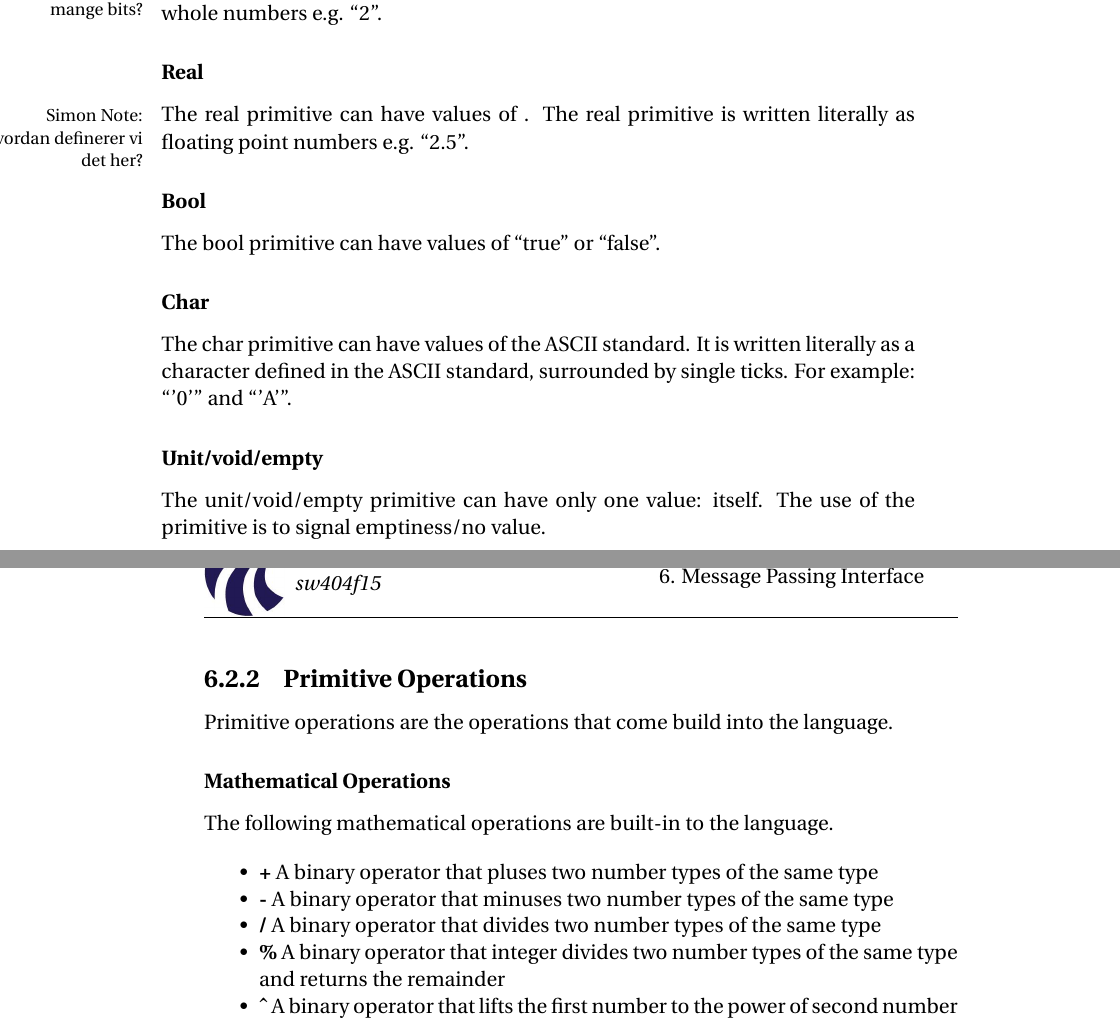
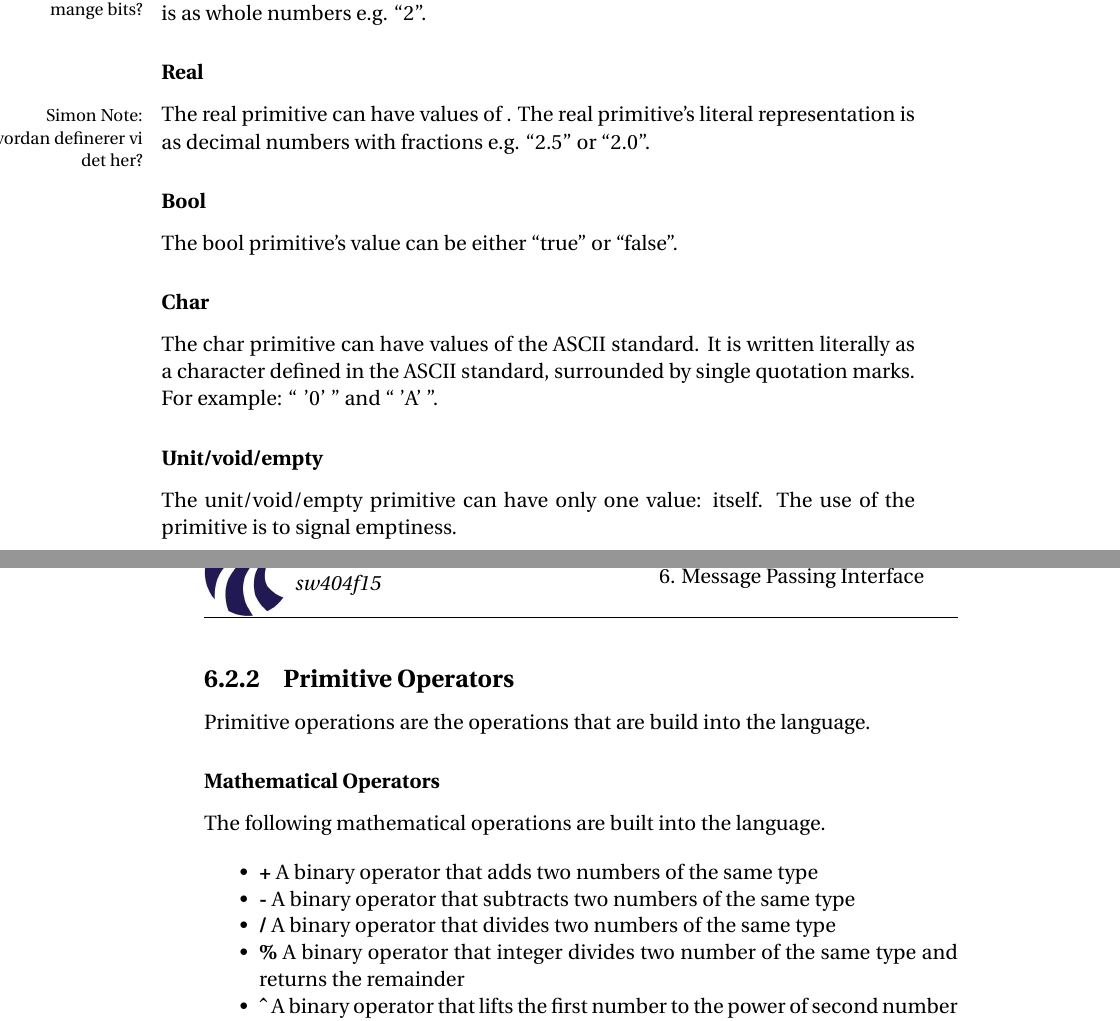
Before and after one commit to simonvandel/TLDR, a LaTeX thesis (Report/master.tex, which reads Report/Design/syntax.tex): two parts of pages 27 and 28 of 37, joined at a grey line, cut so that both start at the same text. Compiled offline with pdfLaTeX.

Commit message:
gennelæsning og små rettelser

```diff
--- a/Report/Design/syntax.tex
+++ b/Report/Design/syntax.tex
@@ -19,43 +19,43 @@ The following primitives exist in the language. All primitives are lower-cased.
 \subsubsection{Integer}
 \label{subsubsec:int}
 
-The int primitive can have values of 0 to \sinote{hvor mange bits?}. The int primitive is written literally as whole numbers e.g. \enquote{2}.
+The int primitive can have values of 0 to \sinote{hvor mange bits?}. The int primitive's literal representation is as whole numbers e.g. \enquote{2}.
 
 \subsubsection{Real}
 \label{subsubsec:real}
 
-The real primitive can have values of \sinote{hvordan definerer vi det her?}. The real primitive is written literally as floating point numbers e.g. \enquote{2.5}.
+The real primitive can have values of \sinote{hvordan definerer vi det her?}. The real primitive's literal representation is as decimal numbers with fractions e.g. \enquote{2.5} or \enquote{2.0}.
 
 \subsubsection{Bool}
 \label{subsubsec:bool}
 
-The bool primitive can have values of \enquote{true} or \enquote{false}.
+The bool primitive's value can be either \enquote{true} or \enquote{false}.
 
 \subsubsection{Char}
 \label{sec:char}
 
-The char primitive can have values of the ASCII standard. It is written literally as a character defined in the ASCII standard, surrounded by single ticks. For example: \enquote{'0'} and \enquote{'A'}.
+The char primitive can have values of the ASCII standard. It is written literally as a character defined in the ASCII standard, surrounded by single quotation marks. For example: \enquote{ '0' } and \enquote{ 'A' }.
 
 \subsubsection{Unit/void/empty}
 \label{sec:unit/empty/void}
 
-The unit/void/empty primitive can have only one value: itself. The use of the primitive is to signal emptiness/no value.
+The unit/void/empty primitive can have only one value: itself. The use of the primitive is to signal emptiness.
 
-\subsection{Primitive Operations}
+\subsection{Primitive Operators}
 \label{sec:primitiveOps}
 
-Primitive operations are the operations that come build into the language.
+Primitive operations are the operations that are build into the language.
 
-\subsubsection{Mathematical Operations}
+\subsubsection{Mathematical Operators}
 \label{sec:mathOps}
 
-The following mathematical operations are built-in to the language.
+The following mathematical operations are built into the language.
 
 \begin{itemize}
-  \item \textbf{+} A binary operator that pluses two number types of the same type
-  \item \textbf{-} A binary operator that minuses two number types of the same type
-  \item \textbf{/} A binary operator that divides two number types of the same type
-  \item \textbf{\%} A binary operator that integer divides two number types of the same type and returns the remainder
+  \item \textbf{+} A binary operator that adds two numbers of the same type
+  \item \textbf{-} A binary operator that subtracts two numbers of the same type
+  \item \textbf{/} A binary operator that divides two numbers of the same type
+  \item \textbf{\%} A binary operator that integer divides two number of the same type and returns the remainder
   \item \textbf{\^}  A binary operator that lifts the first number to the power of second number
   \item \textbf{root} A binary operator that roots the first value to second value
 \end{itemize}
```
Also changed, not shown: Report/Design/actors_in_syntax.tex (+6 -1 lines), Report/Design/syntax.tex (2 more changed lines).
